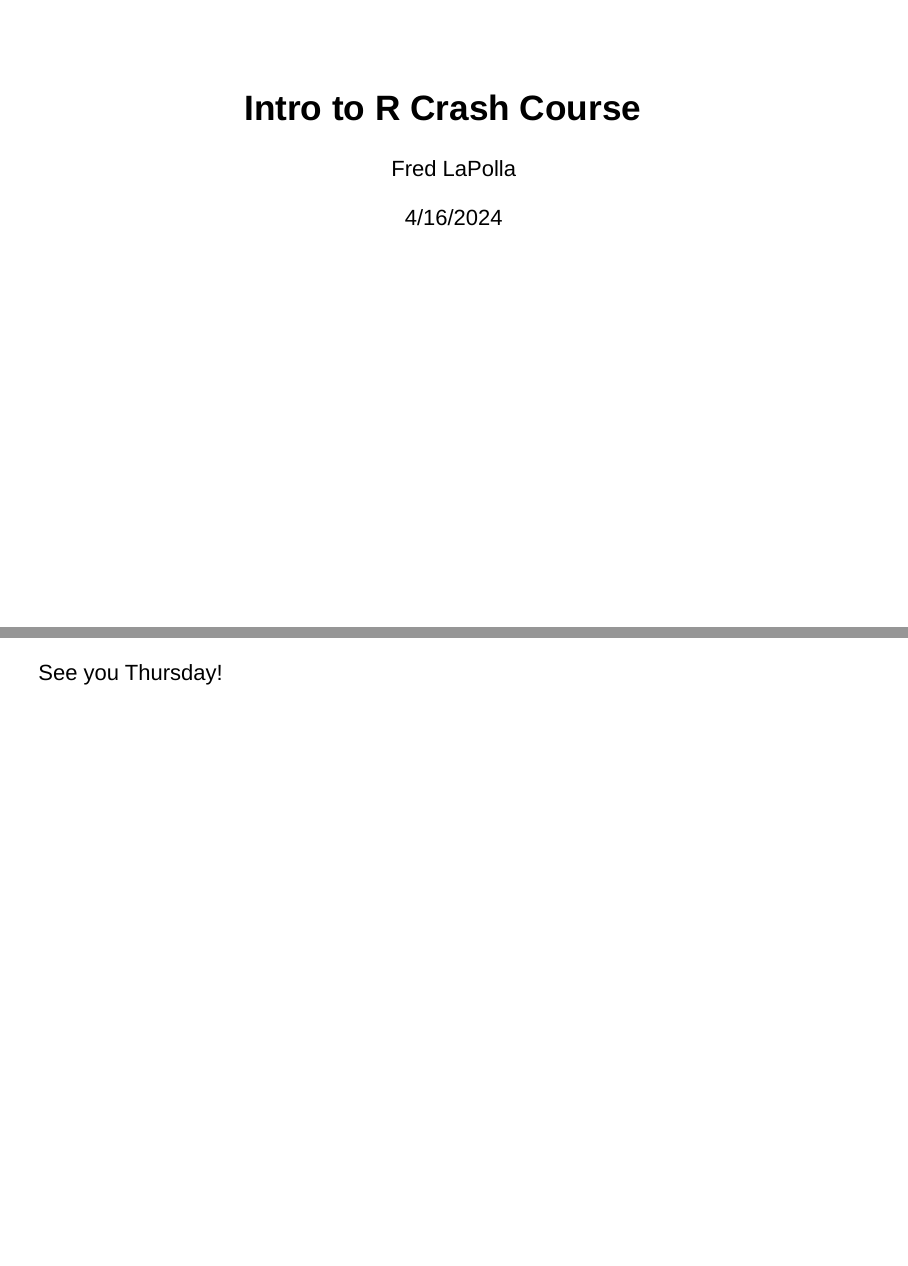
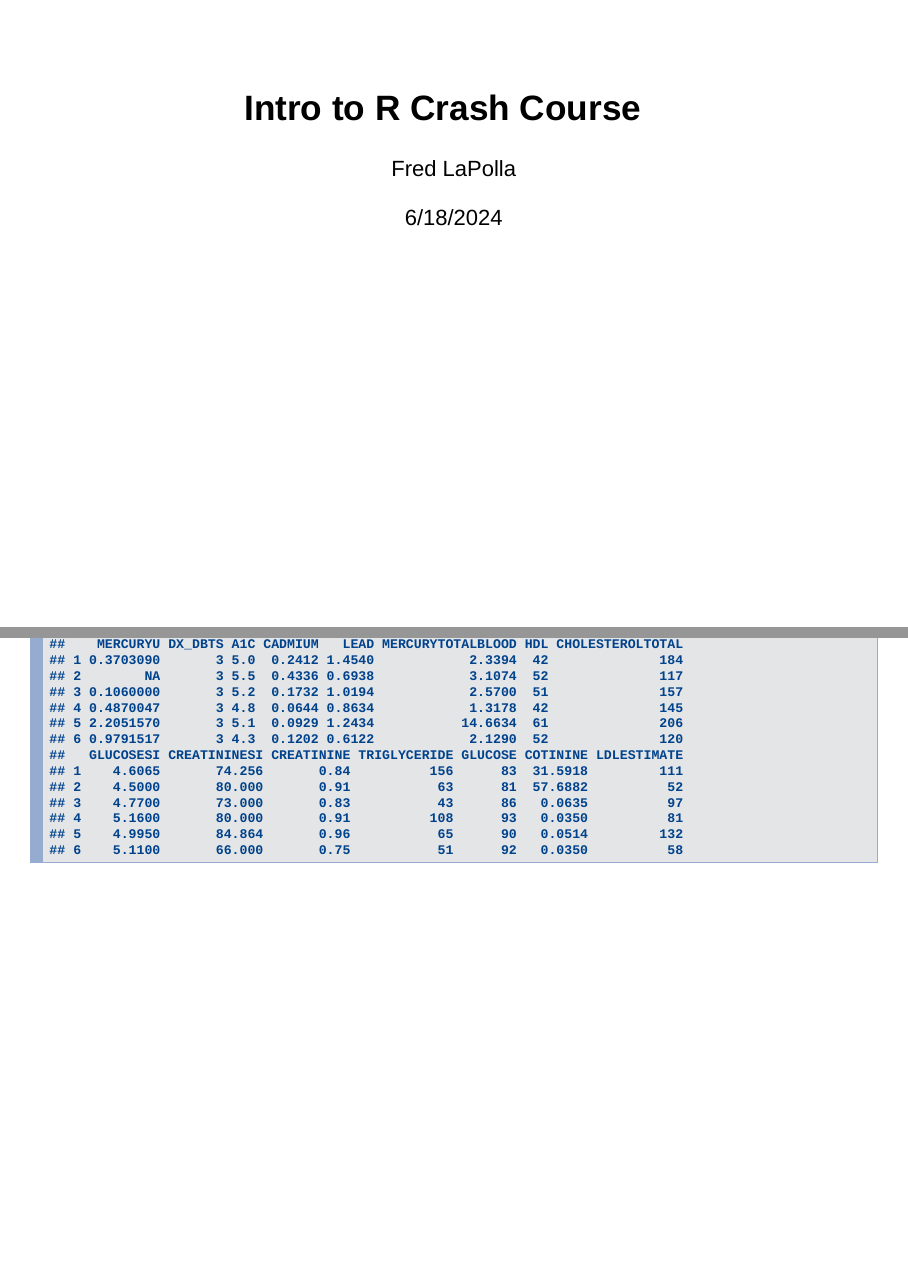
Before and after one commit to fredlapolla/RCrashCourse, an R Markdown document (RCrashCoursePartI.Rmd): pages 1 and 77 of 77 before the commit and pages 1 and 76 of 76 after it, joined at a grey line. Rendered offline with R 4.5, knitr and Pandoc, with nearby package versions.

Commit message:
updates for NCDS intern group

````diff
--- a/RCrashCoursePartI.Rmd
+++ b/RCrashCoursePartI.Rmd
@@ -1,7 +1,7 @@
 ---
 title: "Intro to R Crash Course"
 author: "Fred LaPolla"
-date: "4/16/2024"
+date: "6/18/2024"
 output:
   slidy_presentation: default
   ioslides_presentation: default
@@ -422,8 +422,3 @@ So we can combine this with indexing to get a subset of non-missing values:
 ```{r}
 head(nyc[!is.na(nyc$CHOLESTEROLTOTAL),])
 ```
-
-
-***
-
-See you Thursday!
````
Also changed, not shown: RCrashCoursePartII.Rmd (+1 -1 lines), RCrashCoursePartI.html, RCrashCoursePartII.html.
